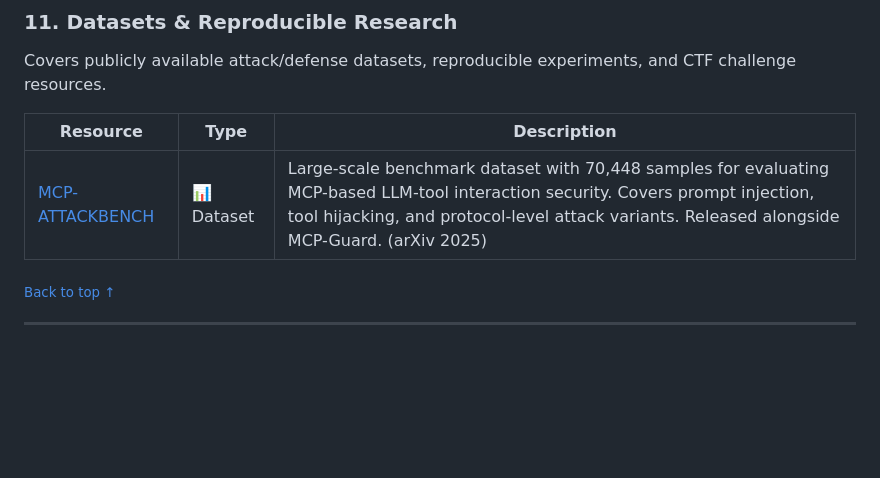
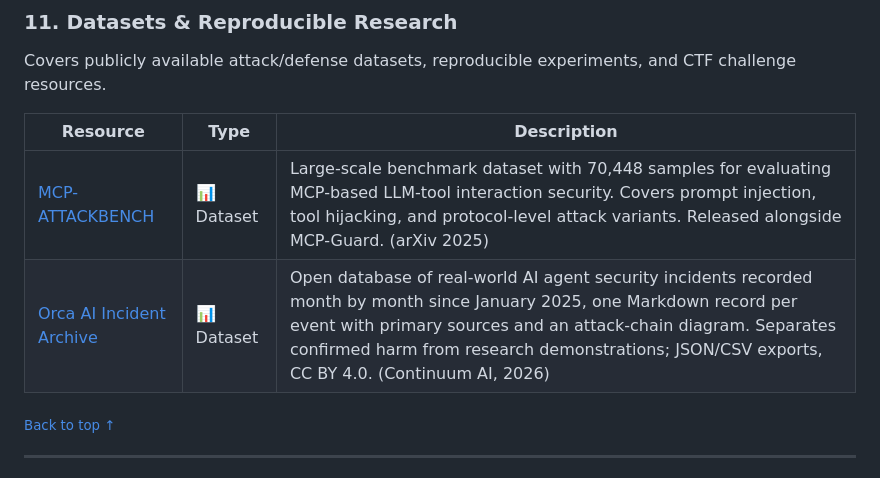
Before and after one commit to AgenticHardening/awesome-agentic-hardening, a Markdown page: README.md, the part around the change. Drawn GitHub-style; blank space fills up the shorter version.

Commit message:
docs: add Orca AI Incident Archive to datasets & reproducible research
Co-Authored-By: Claude Opus 5.5 (1M context) <noreply@anthropic.com>

```diff
--- a/README.md
+++ b/README.md
@@ -207,6 +207,7 @@ Covers publicly available attack/defense datasets, reproducible experiments, and
 | Resource | Type | Description |
 |----------|------|-------------|
 | [MCP-ATTACKBENCH](https://arxiv.org/abs/2508.10991) | 📊 Dataset | Large-scale benchmark dataset with 70,448 samples for evaluating MCP-based LLM-tool interaction security. Covers prompt injection, tool hijacking, and protocol-level attack variants. Released alongside MCP-Guard. (arXiv 2025) |
+| [Orca AI Incident Archive](https://github.com/Continuum-AI-Corp/Orca-AI-Incident-Archive) | 📊 Dataset | Open database of real-world AI agent security incidents recorded month by month since January 2025, one Markdown record per event with primary sources and an attack-chain diagram. Separates confirmed harm from research demonstrations; JSON/CSV exports, CC BY 4.0. (Continuum AI, 2026) |
 
 <sub>[Back to top ↑](#contents)</sub>
 
```
Also changed, not shown: README_zh-CN.md (+1 -0 lines).
